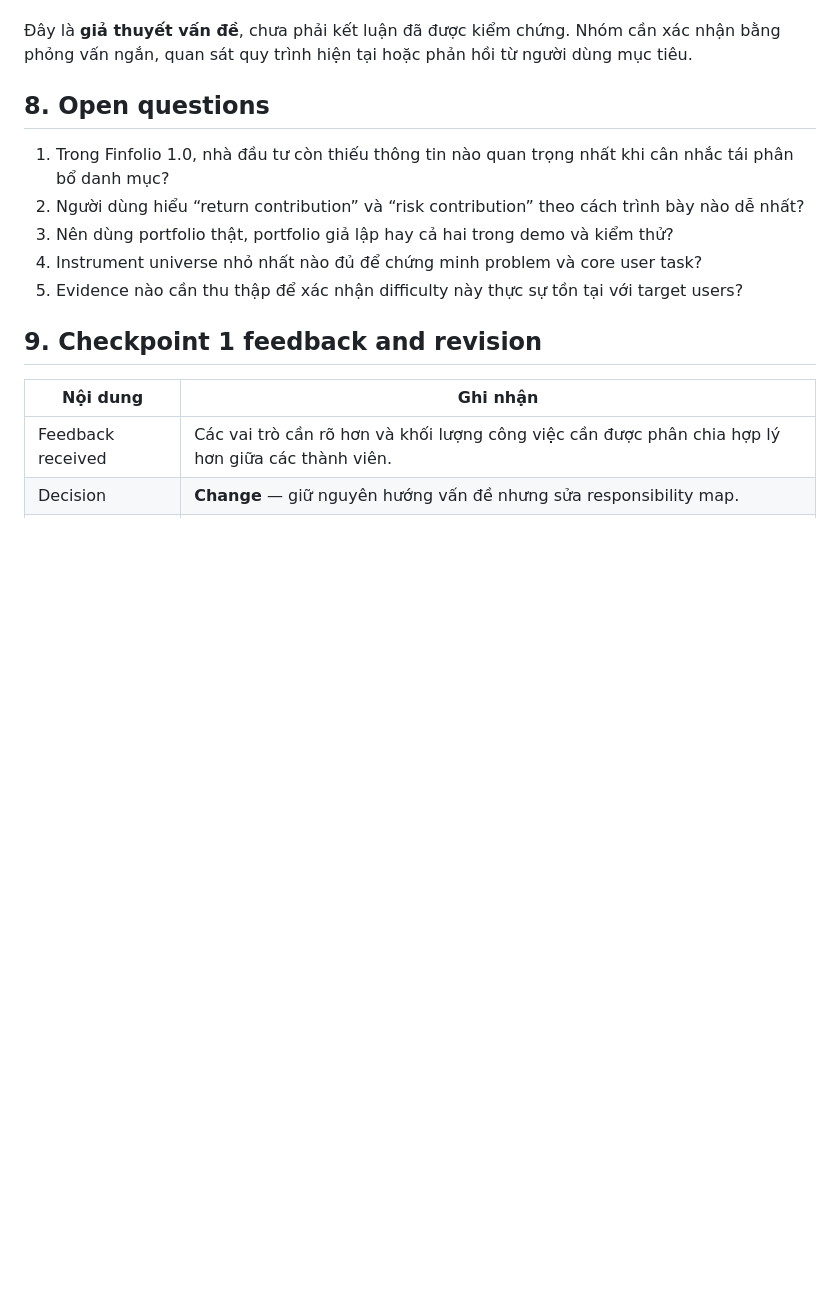
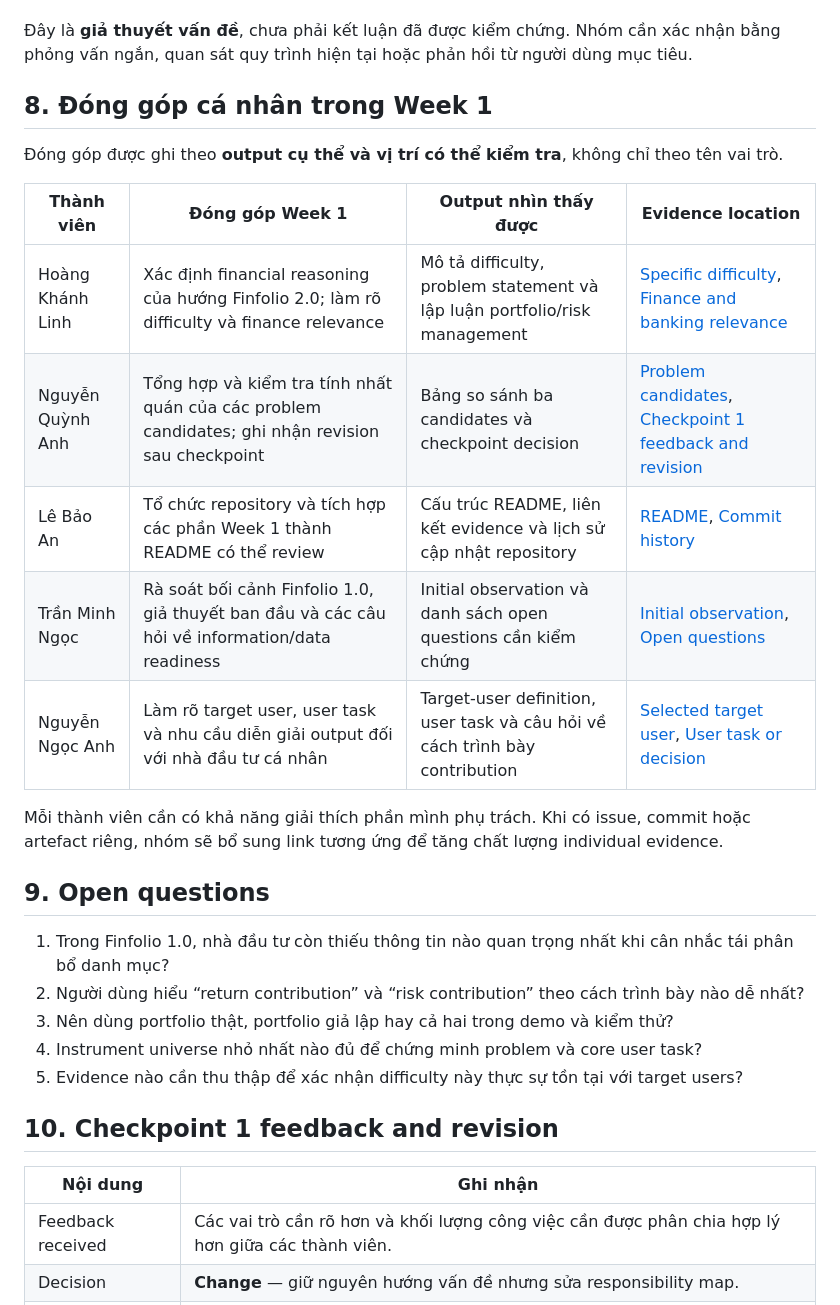
Before and after one commit to FTU-Legacy-63/G09, a Markdown page: README.md, the part around the change. GitHub-like rendering; blank space fills up the shorter version.

Commit message:
Add individual contributions for Week 1
Add the required Week 1 individual-contribution section with visible outputs and evidence locations.

```diff
--- a/README.md
+++ b/README.md
@@ -89,7 +89,21 @@ Quan sát ban đầu từ Finfolio 1.0 là nhà đầu tư đã có thể nhìn
 
 Đây là **giả thuyết vấn đề**, chưa phải kết luận đã được kiểm chứng. Nhóm cần xác nhận bằng phỏng vấn ngắn, quan sát quy trình hiện tại hoặc phản hồi từ người dùng mục tiêu.
 
-## 8. Open questions
+## 8. Đóng góp cá nhân trong Week 1
+
+Đóng góp được ghi theo **output cụ thể và vị trí có thể kiểm tra**, không chỉ theo tên vai trò.
+
+| Thành viên | Đóng góp Week 1 | Output nhìn thấy được | Evidence location |
+|---|---|---|---|
+| Hoàng Khánh Linh | Xác định financial reasoning của hướng Finfolio 2.0; làm rõ difficulty và finance relevance | Mô tả difficulty, problem statement và lập luận portfolio/risk management | [Specific difficulty](#4-specific-difficulty), [Finance and banking relevance](#6-finance-and-banking-relevance) |
+| Nguyễn Quỳnh Anh | Tổng hợp và kiểm tra tính nhất quán của các problem candidates; ghi nhận revision sau checkpoint | Bảng so sánh ba candidates và checkpoint decision | [Problem candidates](#1-problem-candidates), [Checkpoint 1 feedback and revision](#10-checkpoint-1-feedback-and-revision) |
+| Lê Bảo An | Tổ chức repository và tích hợp các phần Week 1 thành README có thể review | Cấu trúc README, liên kết evidence và lịch sử cập nhật repository | [README](README.md), [Commit history](https://github.com/FTU-Legacy-63/G09/commits/main) |
+| Trần Minh Ngọc | Rà soát bối cảnh Finfolio 1.0, giả thuyết ban đầu và các câu hỏi về information/data readiness | Initial observation và danh sách open questions cần kiểm chứng | [Initial observation](#7-initial-observation-and-assumptions-to-verify), [Open questions](#9-open-questions) |
+| Nguyễn Ngọc Anh | Làm rõ target user, user task và nhu cầu diễn giải output đối với nhà đầu tư cá nhân | Target-user definition, user task và câu hỏi về cách trình bày contribution | [Selected target user](#2-selected-target-user), [User task or decision](#3-user-task-or-decision) |
+
+Mỗi thành viên cần có khả năng giải thích phần mình phụ trách. Khi có issue, commit hoặc artefact riêng, nhóm sẽ bổ sung link tương ứng để tăng chất lượng individual evidence.
+
+## 9. Open questions
 
 1. Trong Finfolio 1.0, nhà đầu tư còn thiếu thông tin nào quan trọng nhất khi cân nhắc tái phân bổ danh mục?
 2. Người dùng hiểu “return contribution” và “risk contribution” theo cách trình bày nào dễ nhất?
@@ -97,7 +111,7 @@ Quan sát ban đầu từ Finfolio 1.0 là nhà đầu tư đã có thể nhìn
 4. Instrument universe nhỏ nhất nào đủ để chứng minh problem và core user task?
 5. Evidence nào cần thu thập để xác nhận difficulty này thực sự tồn tại với target users?
 
-## 9. Checkpoint 1 feedback and revision
+## 10. Checkpoint 1 feedback and revision
 
 | Nội dung | Ghi nhận |
 |---|---|
```
